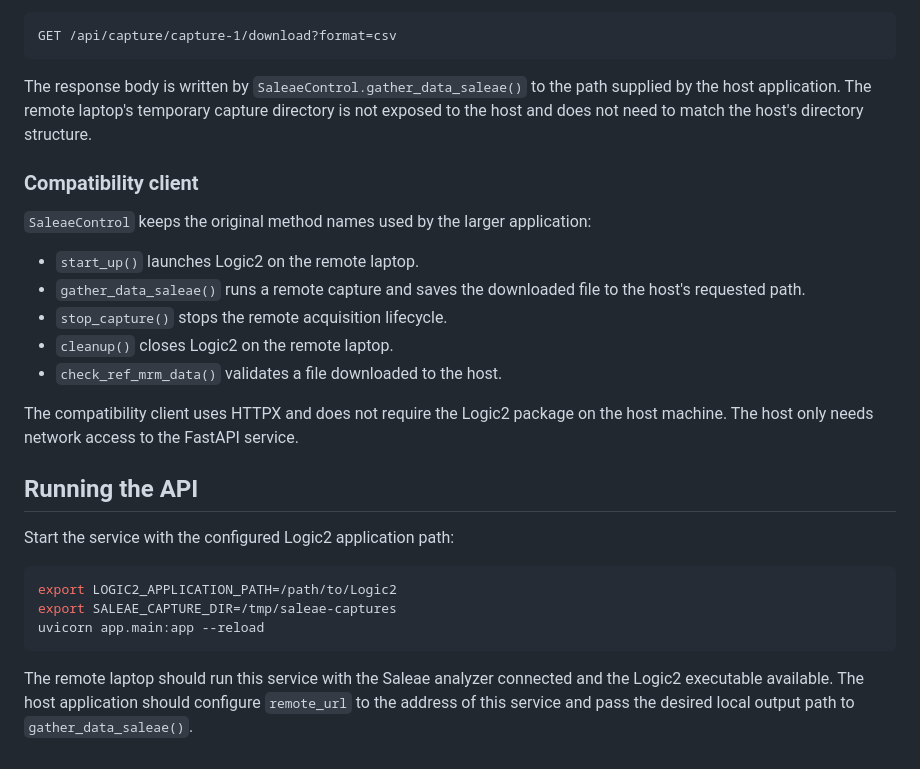
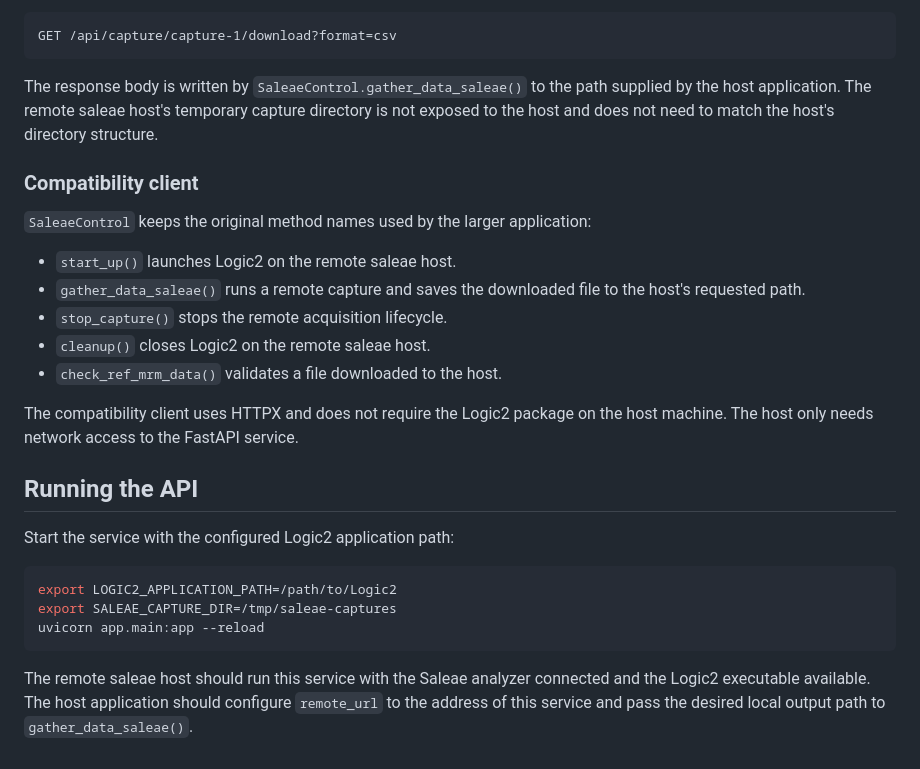
Before and after one commit to halm90/saleae-app, a Markdown page: README.md, the part around one of its changes. Drawn GitHub-style.

````diff
--- a/README.md
+++ b/README.md
@@ -104,18 +104,18 @@ GET /api/capture/capture-1/download?format=csv
 ```
 
 The response body is written by `SaleaeControl.gather_data_saleae()` to the path
-supplied by the host application. The remote laptop's temporary capture directory
+supplied by the host application. The remote saleae host's temporary capture directory
 is not exposed to the host and does not need to match the host's directory structure.
 
 ### Compatibility client
 
 `SaleaeControl` keeps the original method names used by the larger application:
 
-- `start_up()` launches Logic2 on the remote laptop.
+- `start_up()` launches Logic2 on the remote saleae host.
 - `gather_data_saleae()` runs a remote capture and saves the downloaded file to the
   host's requested path.
 - `stop_capture()` stops the remote acquisition lifecycle.
-- `cleanup()` closes Logic2 on the remote laptop.
+- `cleanup()` closes Logic2 on the remote saleae host.
 - `check_ref_mrm_data()` validates a file downloaded to the host.
 
 The compatibility client uses HTTPX and does not require the Logic2 package on the
@@ -131,7 +131,7 @@ export SALEAE_CAPTURE_DIR=/tmp/saleae-captures
 uvicorn app.main:app --reload
 ```
 
-The remote laptop should run this service with the Saleae analyzer connected and the
+The remote saleae host should run this service with the Saleae analyzer connected and the
 Logic2 executable available. The host application should configure `remote_url` to the
 address of this service and pass the desired local output path to
 `gather_data_saleae()`.
````
Also changed, not shown: other parts of README.md (+12 -12 lines).
